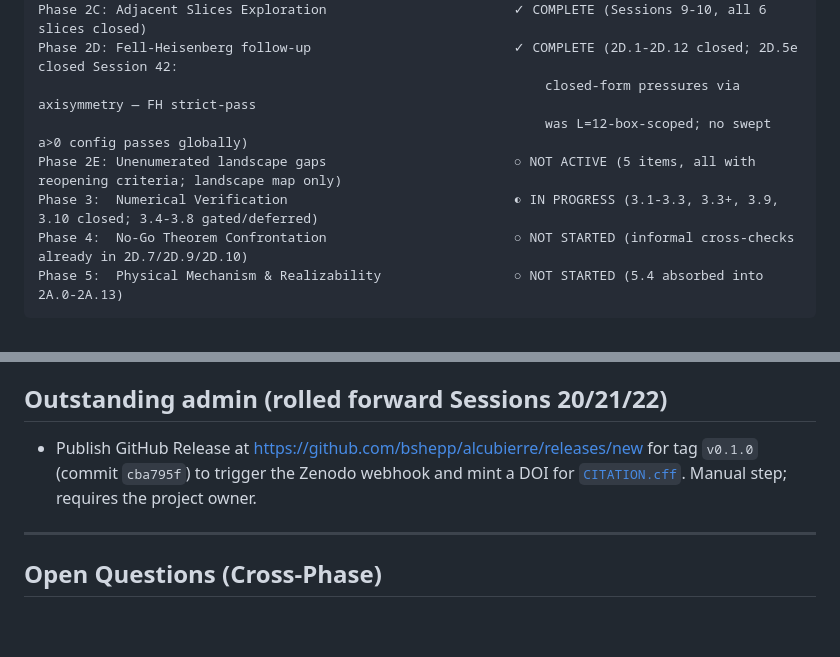
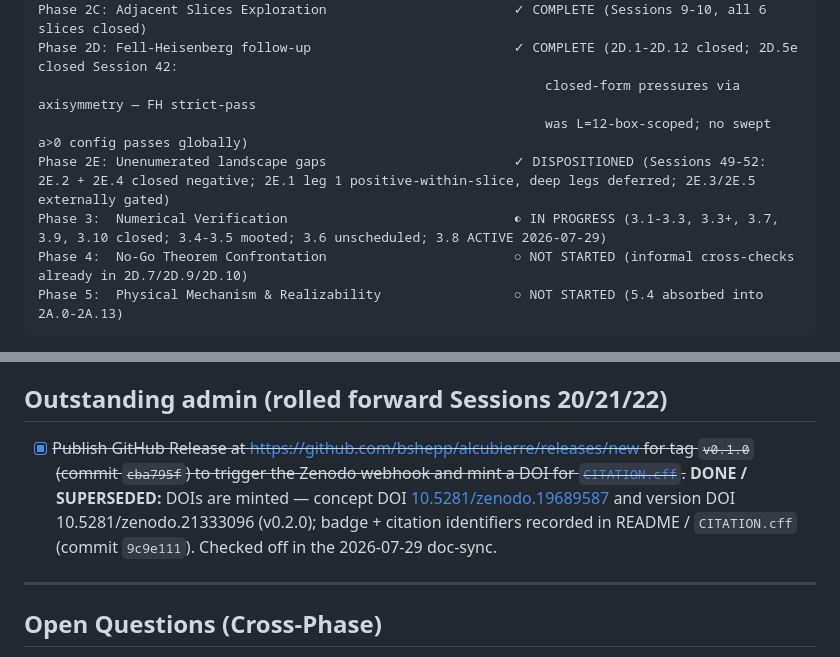
Before and after one commit to bshepp/alcubierre, a Markdown page: ROADMAP.md, 2 parts joined by grey strips. Rendered like a GitHub page; blank space fills up the shorter version.

````diff
--- a/ROADMAP.md
+++ b/ROADMAP.md
@@ -11,8 +11,8 @@ Phase 2C: Adjacent Slices Exploration                        ✓ COMPLETE (Sessi
 Phase 2D: Fell-Heisenberg follow-up                          ✓ COMPLETE (2D.1-2D.12 closed; 2D.5e closed Session 42:
                                                                  closed-form pressures via axisymmetry — FH strict-pass
                                                                  was L=12-box-scoped; no swept a>0 config passes globally)
-Phase 2E: Unenumerated landscape gaps                        ○ NOT ACTIVE (5 items, all with reopening criteria; landscape map only)
-Phase 3:  Numerical Verification                             ◐ IN PROGRESS (3.1-3.3, 3.3+, 3.9, 3.10 closed; 3.4-3.8 gated/deferred)
+Phase 2E: Unenumerated landscape gaps                        ✓ DISPOSITIONED (Sessions 49-52: 2E.2 + 2E.4 closed negative; 2E.1 leg 1 positive-within-slice, deep legs deferred; 2E.3/2E.5 externally gated)
+Phase 3:  Numerical Verification                             ◐ IN PROGRESS (3.1-3.3, 3.3+, 3.7, 3.9, 3.10 closed; 3.4-3.5 mooted; 3.6 unscheduled; 3.8 ACTIVE 2026-07-29)
 Phase 4:  No-Go Theorem Confrontation                        ○ NOT STARTED (informal cross-checks already in 2D.7/2D.9/2D.10)
 Phase 5:  Physical Mechanism & Realizability                 ○ NOT STARTED (5.4 absorbed into 2A.0-2A.13)
 ```
@@ -351,7 +351,7 @@ Net: delete NAVIGATOR's "Recent-session changelog", "Open leads (ranked)", and "
 
 ## Outstanding admin (rolled forward Sessions 20/21/22)
 
-- Publish GitHub Release at <https://github.com/bshepp/alcubierre/releases/new> for tag `v0.1.0` (commit `cba795f`) to trigger the Zenodo webhook and mint a DOI for [`CITATION.cff`](CITATION.cff). Manual step; requires the project owner.
+- [x] ~~Publish GitHub Release at <https://github.com/bshepp/alcubierre/releases/new> for tag `v0.1.0` (commit `cba795f`) to trigger the Zenodo webhook and mint a DOI for [`CITATION.cff`](CITATION.cff).~~ **DONE / SUPERSEDED:** DOIs are minted — concept DOI [10.5281/zenodo.19689587](https://doi.org/10.5281/zenodo.19689587) and version DOI 10.5281/zenodo.21333096 (v0.2.0); badge + citation identifiers recorded in README / `CITATION.cff` (commit `9c9e111`). Checked off in the 2026-07-29 doc-sync.
 
 ---
 
````
Also changed, not shown: other parts of ROADMAP.md (+4 -4 lines).
